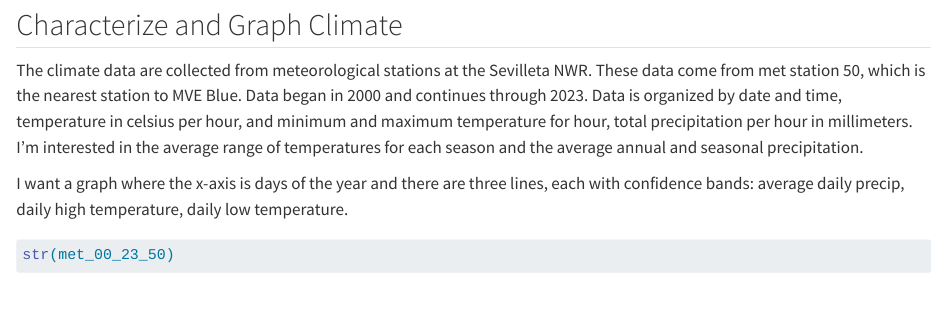
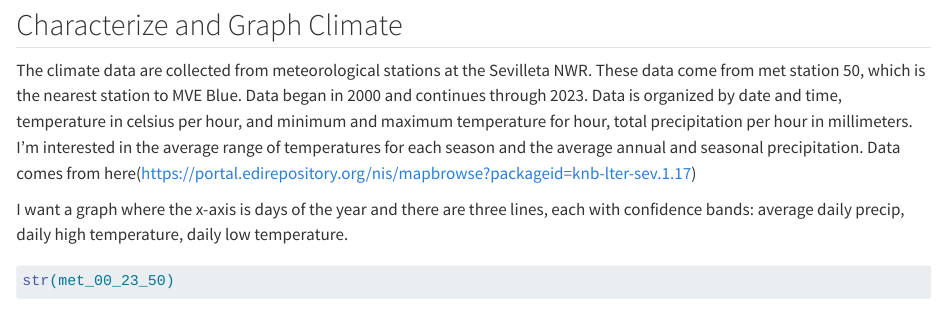
Before and after one commit to bwainwri/MVE-seeds, a Quarto document (scripts/MVE Blue Seeds.qmd): the page in a window 1100 px wide, from 4470 px down. Rendered offline with R 4.5, knitr and Pandoc in place of Quarto, with nearby package versions; some code elsewhere in the file could not run offline.

Commit message:
Added climate link

```diff
--- a/scripts/MVE Blue Seeds.qmd
+++ b/scripts/MVE Blue Seeds.qmd
@@ -677,7 +677,7 @@ Overall germination rate of 13.4% across five years, both treatments, both speci
 
 ## Characterize and Graph Climate
 
-The climate data are collected from meteorological stations at the Sevilleta NWR. These data come from met station 50, which is the nearest station to MVE Blue. Data began in 2000 and continues through 2023. Data is organized by date and time, temperature in celsius per hour, and minimum and maximum temperature for hour, total precipitation per hour in millimeters. I'm interested in the average range of temperatures for each season and the average annual and seasonal precipitation.
+The climate data are collected from meteorological stations at the Sevilleta NWR. These data come from met station 50, which is the nearest station to MVE Blue. Data began in 2000 and continues through 2023. Data is organized by date and time, temperature in celsius per hour, and minimum and maximum temperature for hour, total precipitation per hour in millimeters. I'm interested in the average range of temperatures for each season and the average annual and seasonal precipitation. Data comes from here(<https://portal.edirepository.org/nis/mapbrowse?packageid=knb-lter-sev.1.17>)
 
 I want a graph where the x-axis is days of the year and there are three lines, each with confidence bands: average daily precip, daily high temperature, daily low temperature.
 
```
